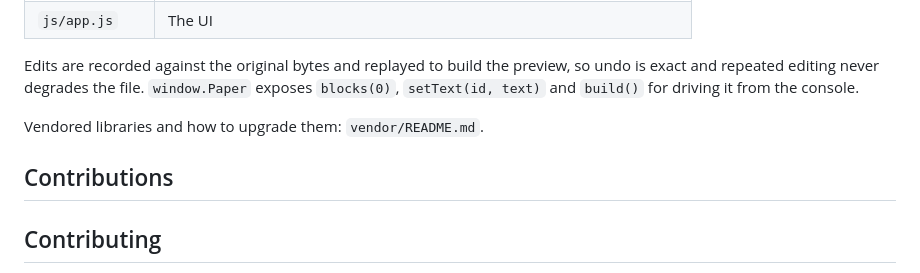
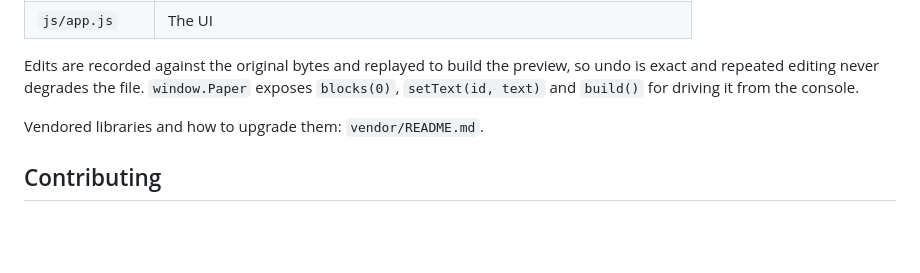
Before and after one commit to WeilonYing/paper-pdf, a Markdown page: README.md, the part around the change. GitHub-like rendering; blank space fills up the shorter version.

```diff
--- a/README.md
+++ b/README.md
@@ -66,8 +66,6 @@ repeated editing never degrades the file. `window.Paper` exposes `blocks(0)`, `s
 
 Vendored libraries and how to upgrade them: `vendor/README.md`.
 
-## Contributions
-
 ## Contributing
 
 This tool came out of frustration at the lack of PDF editors that don't require an account,
```
